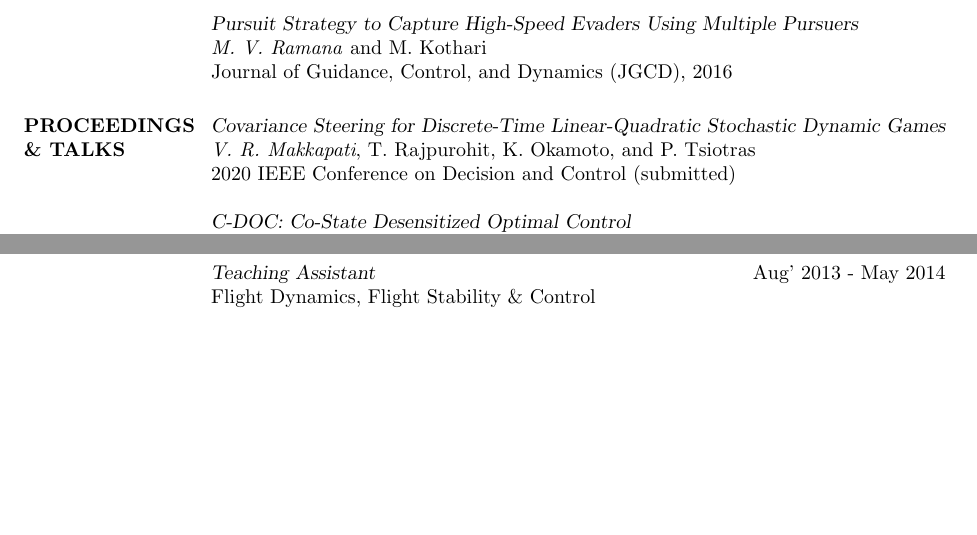
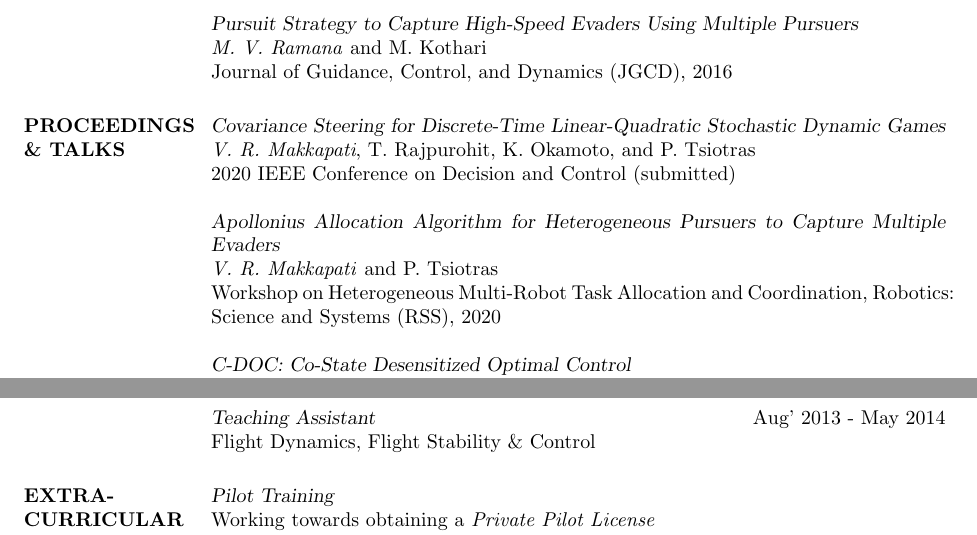
Before and after one commit to vrmakkapati/vrmakkapati.github.io, a LaTeX CV (files/CV/cv.tex): two parts of pages 2 and 3 of 3 before the commit and two parts of pages 2 and 3 of 4 after it, joined at a grey line, cut so that both start at the same text, the shorter picture padded with empty space. Compiled offline with pdfLaTeX.

Commit message:
structural changes

```diff
--- a/files/CV/cv.tex
+++ b/files/CV/cv.tex
@@ -154,6 +154,10 @@ Journal of Guidance, Control, and Dynamics (JGCD), 2016
 \textit{V. R. Makkapati}, T. Rajpurohit, K. Okamoto, and P. Tsiotras \\
 2020 IEEE Conference on Decision and Control (submitted)
 
+{\sl Apollonius Allocation Algorithm for Heterogeneous Pursuers to Capture Multiple Evaders} \\
+\textit{V. R. Makkapati} and P. Tsiotras \\
+Workshop on Heterogeneous Multi-Robot Task Allocation and Coordination, Robotics: Science and Systems (RSS), 2020
+
 {\sl C-DOC: Co-State Desensitized Optimal Control}\\
 \textit{V. R. Makkapati}, D. Maity, M. Dor, and P. Tsiotras\\
 American Control Conference (ACC), 2020
@@ -270,6 +274,9 @@ Flight Dynamics, Flight Stability \& Control
 
 \section{EXTRA-CURRICULAR ACTIVITIES}
 
+{\sl Pilot Training}\\
+Working towards obtaining a \emph{Private Pilot License}
+
 {\sl Long Distance Running}\\
 \emph{Bronze medal} in the Dean’s Trophy Road Race 2014 at IIT Madras \\
 \emph{Team record} for running the longest distance of 87 km on a treadmill in 6 hours at Treadathon 2014,
```
Also changed, not shown: files/CV/cv.pdf, 4 other files.
